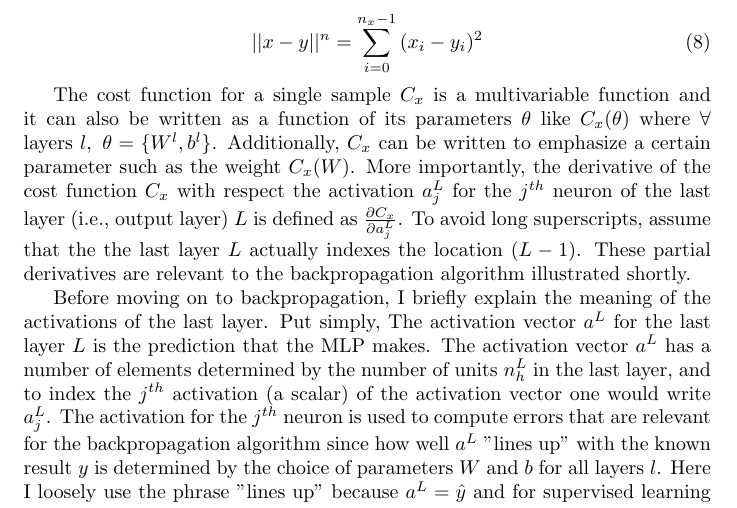
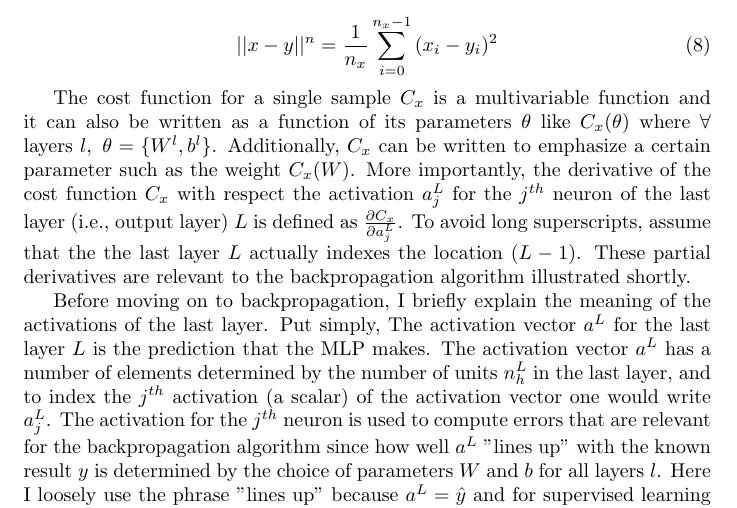
Before and after one commit to jfdev001/mlp-from-scratch, a LaTeX document (tex/report.tex): part of page 8 of 22, cut so that both start at the same text. Compiled offline with pdfLaTeX.

Commit message:
updated mse for single sample equation

```diff
--- a/tex/report.tex
+++ b/tex/report.tex
@@ -303,7 +303,7 @@ and using gradient vectors (discussed later) rather than the scalar cost.
 where $x$ and $y$ are in $\mathbb{R}^{n_x}$ and
 
 \begin{equation}
-	||x - y||^{n} = \sum_{i=0}^{n_{x}-1} { (x_{i} - y_{i})^{2} }
+	||x - y||^{n} = \frac{1}{n_x} \sum_{i=0}^{n_{x}-1} { (x_{i} - y_{i})^{2} }
 \end{equation}
 
 The cost function for a single sample $C_x$ is a multivariable function
```
Also changed, not shown: report.pdf, 1 other file.
